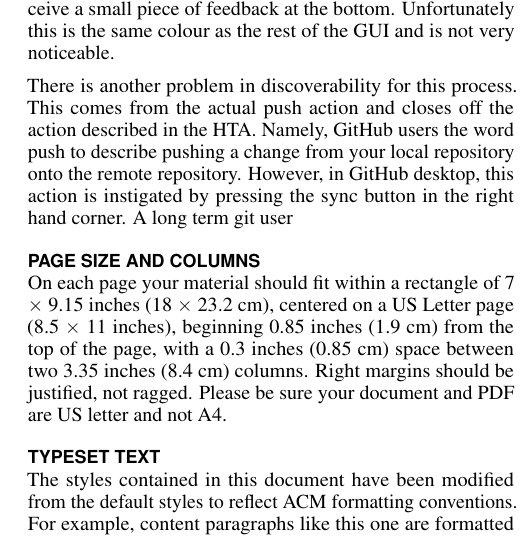
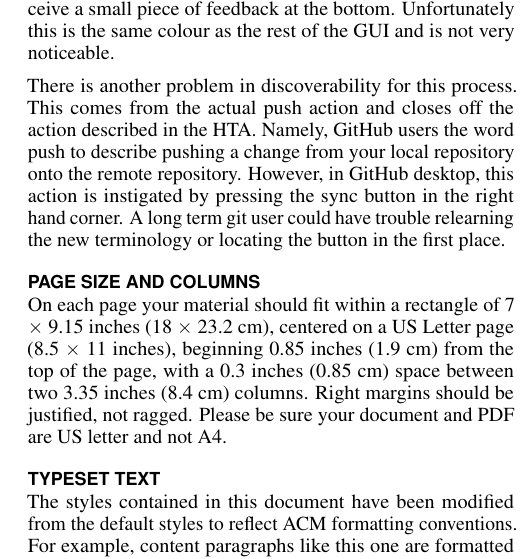
Before and after one commit to scoochflex/4CH3-Milestones, a LaTeX document (Milestone2/LaTeX/Milestone2.tex): part of one column of page 2 of 5, cut so that both start at the same text. Compiled offline with pdfLaTeX.

Commit message:
change in push section

```diff
--- a/Milestone2/LaTeX/Milestone2.tex
+++ b/Milestone2/LaTeX/Milestone2.tex
@@ -232,6 +232,7 @@ There is another problem in discoverability for this process. This comes from th
 and closes off the action described in the HTA. Namely, GitHub users the word push to describe
 pushing a change from your local repository onto the remote repository. However, in GitHub desktop,
 this action is instigated by pressing the sync button in the right hand corner. A long term git user
+could have trouble relearning the new terminology or locating the button in the first place.
 
 \section{Page Size and Columns}
 On each page your material should fit within a rectangle of 7 $\times$
```
